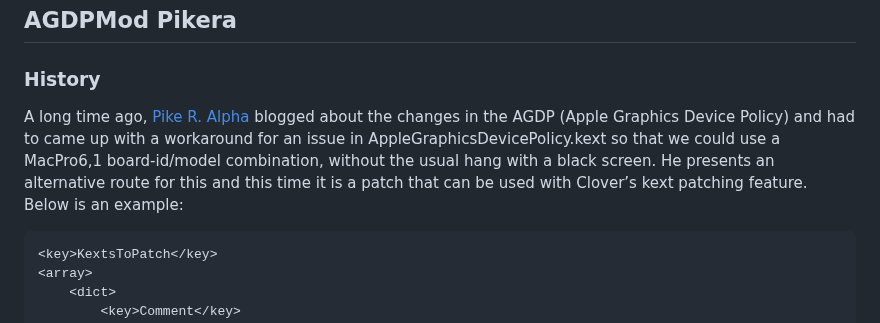
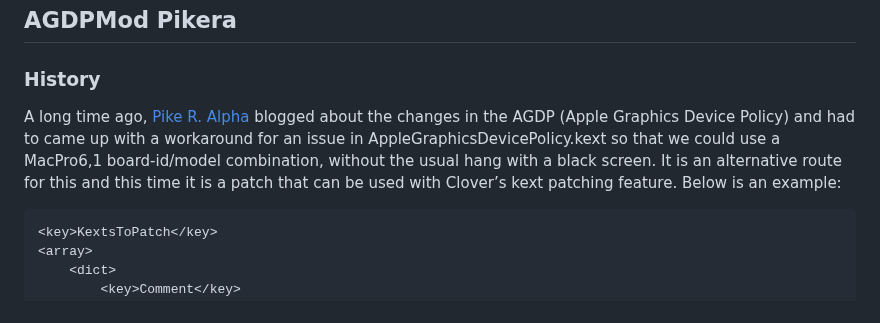
Before and after one commit to iamyounix/msimagb460_tomahawk, a Markdown page: Tips/Boot Arg to Properties/Boot Arg to Properties.md, the part around the change. Drawn GitHub-style.

````diff
--- a/Tips/Boot Arg to Properties/Boot Arg to Properties.md
+++ b/Tips/Boot Arg to Properties/Boot Arg to Properties.md
@@ -4,7 +4,7 @@
 
 ### History
 
-A long time ago, [Pike R. Alpha](https://github.com/Piker-Alpha) blogged about the changes in the AGDP (Apple Graphics Device Policy) and had to came up with a workaround for an issue in AppleGraphicsDevicePolicy.kext so that we could use a MacPro6,1 board-id/model combination, without the usual hang with a black screen. He presents an alternative route for this and this time it is a patch that can be used with Clover’s kext patching feature. Below is an example:
+A long time ago, [Pike R. Alpha](https://github.com/Piker-Alpha) blogged about the changes in the AGDP (Apple Graphics Device Policy) and had to came up with a workaround for an issue in AppleGraphicsDevicePolicy.kext so that we could use a MacPro6,1 board-id/model combination, without the usual hang with a black screen. It is an alternative route for this and this time it is a patch that can be used with Clover’s kext patching feature. Below is an example:
 
 ```zml
 <key>KextsToPatch</key>
````
